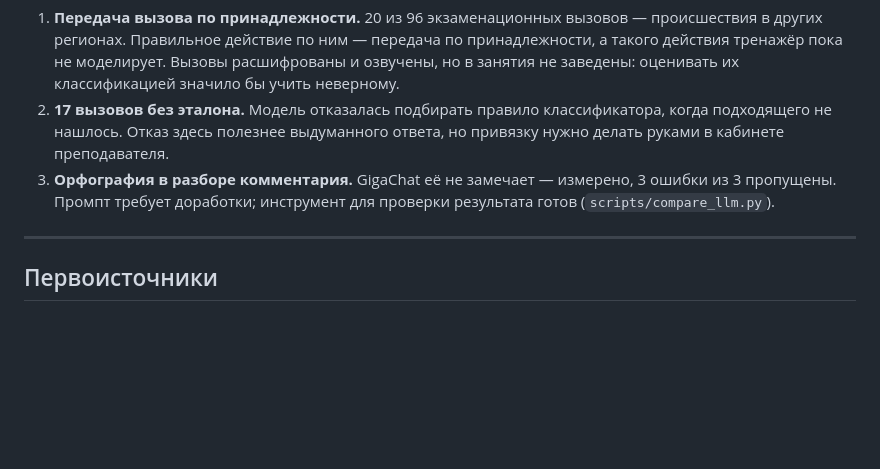
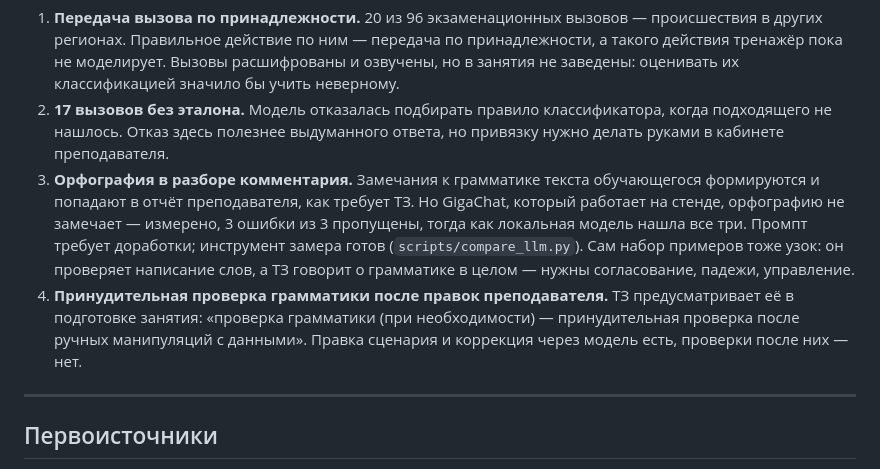
Before and after one commit to Obsidian-pb/gt_lct_hackaton, a Markdown page: README.md, the part around the change. Rendered like a GitHub page; blank space fills up the shorter version.

Commit message:
README: в список несделанного добавлена проверка грамматики при подготовке
Вопрос «с чего ты решил, что система должна следить за грамматикой»
заставил свериться с ТЗ. Требование там есть и встречается дважды,
но в разных сценариях и о разном.

Первое — отчёт о занятии «с информацией о действиях, замечаниях (ошибках),
времени заполнения карточки <...>, а также о грамматике». Это про текст
обучающегося, и это реализовано.

Второе — при подготовке занятия: «проверка грамматики (при необходимости) —
принудительная проверка после ручных манипуляций с данными». Это про
сценарий, который преподаватель поправил руками, и этого у нас нет.
Пропущено при разборе ТЗ, потому что слово то же, а сценарий другой.

Заодно уточнено третье: измерялась орфография, тогда как ТЗ говорит
о грамматике шире — набор примеров для замера нужно расширять.

```diff
--- a/README.md
+++ b/README.md
@@ -204,9 +204,19 @@ classificator.xlsx ЕКП — первоисточник, разбирается
    классификатора, когда подходящего не нашлось. Отказ здесь полезнее
    выдуманного ответа, но привязку нужно делать руками в кабинете
    преподавателя.
-3. **Орфография в разборе комментария.** GigaChat её не замечает — измерено,
-   3 ошибки из 3 пропущены. Промпт требует доработки; инструмент для
-   проверки результата готов (`scripts/compare_llm.py`).
+3. **Орфография в разборе комментария.** Замечания к грамматике текста
+   обучающегося формируются и попадают в отчёт преподавателя, как требует
+   ТЗ. Но GigaChat, который работает на стенде, орфографию не замечает —
+   измерено, 3 ошибки из 3 пропущены, тогда как локальная модель нашла все
+   три. Промпт требует доработки; инструмент замера готов
+   (`scripts/compare_llm.py`). Сам набор примеров тоже узок: он проверяет
+   написание слов, а ТЗ говорит о грамматике в целом — нужны согласование,
+   падежи, управление.
+4. **Принудительная проверка грамматики после правок преподавателя.**
+   ТЗ предусматривает её в подготовке занятия: «проверка грамматики
+   (при необходимости) — принудительная проверка после ручных манипуляций
+   с данными». Правка сценария и коррекция через модель есть, проверки
+   после них — нет.
 
 ---
 
```
